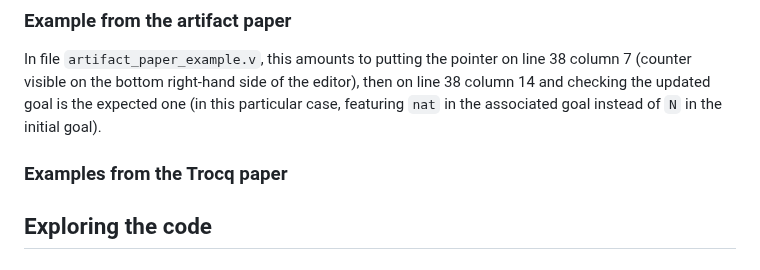
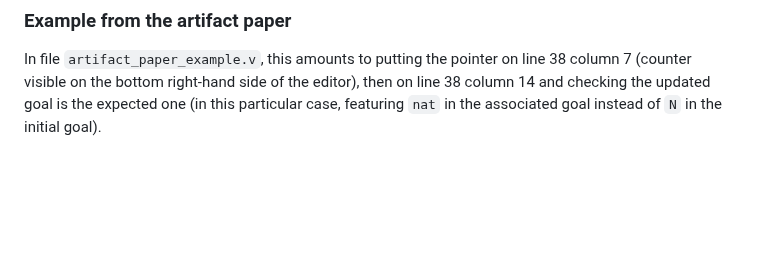
Before and after one commit to coq-community/trocq, a Markdown page: INSTALL.md, the part around the change. Rendered like a GitHub page; blank space fills up the shorter version.

```diff
--- a/GETTING_STARTED.md
+++ b/INSTALL.md
@@ -93,9 +93,3 @@ In file `artifact_paper_example.v`, this amounts to putting the pointer on line
 on line 38 column 14 and checking the updated goal is the expected one (in this
 particular case, featuring `nat` in the associated goal instead of `N` in the
 initial goal).
-
-### Examples from the Trocq paper
-
-## Exploring the code
-
-###
```
Also changed, not shown: artifact-doc/REQUIREMENTS.md (added, +8 -0 lines).
